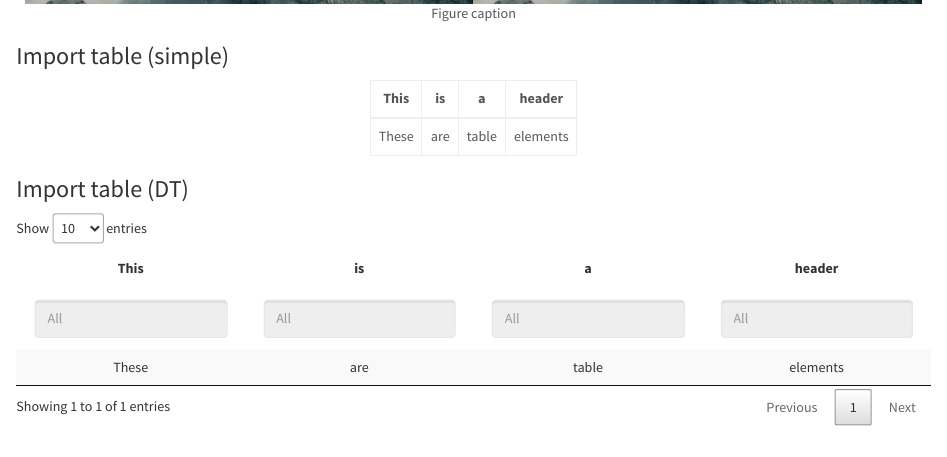
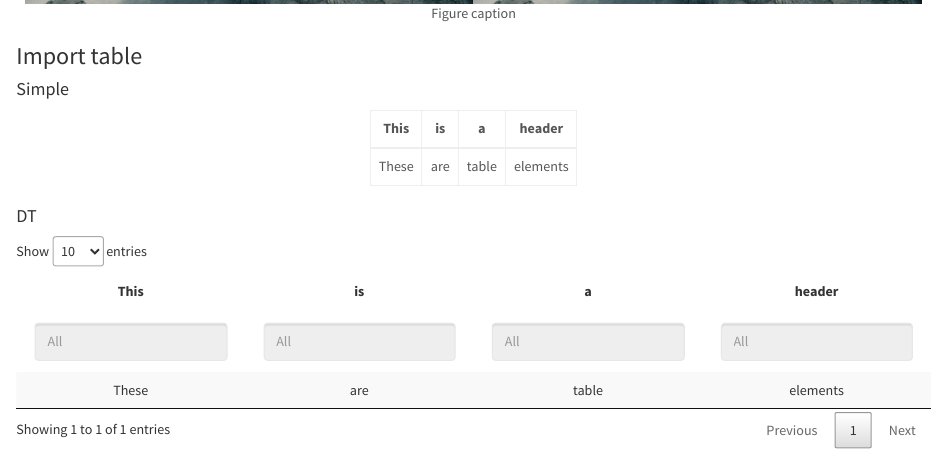
Before and after one commit to dfanidis/ReportPattron, an R Markdown document (pattron.Rmd): the page in a window 1100 px wide, from 2240 px down before the commit and from 2410 px down after it, so that both start at the same text. Rendered offline with R 4.5, knitr and Pandoc, with nearby package versions.

Commit message:
Contents added

````diff
--- a/pattron.Rmd
+++ b/pattron.Rmd
@@ -4,6 +4,8 @@ author: "Dionysis Fanidis"
 date: "Report generated on `r format(Sys.time(), '%d %B, %Y')`"
 output:
   html_document:
+    toc: true
+    toc_depth: 4
     theme: lumen
     code_folding: hide
 ---
@@ -42,13 +44,15 @@ knitr::include_graphics(file.path(inPath, "figure.jpeg"))
 knitr::include_graphics(c(file.path(inPath, "figure.jpeg"),file.path(inPath, "figure.jpeg")))
 ```
 
-### Import table (simple)
+### Import table
+
+#### Simple
 ```{r, warning= FALSE}
 kable(inA, align= rep("c", ncol(inA))) %>%
 	kable_styling(bootstrap_options= "bordered", full_width= FALSE)
 ```
 
-### Import table (DT)
+#### DT
 ```{r, warning= FALSE}
 # Note: Up to now I think that DT does not respect out.width option of the Rmd file
 # (see github DT page issue #762; still open) and thus a wide table may appear truncuated.
````
